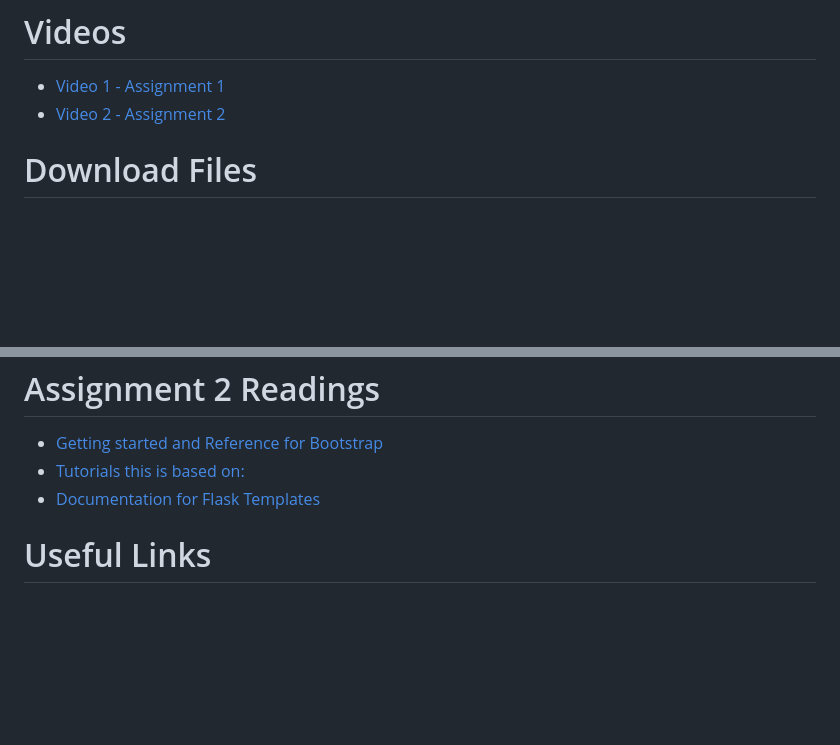
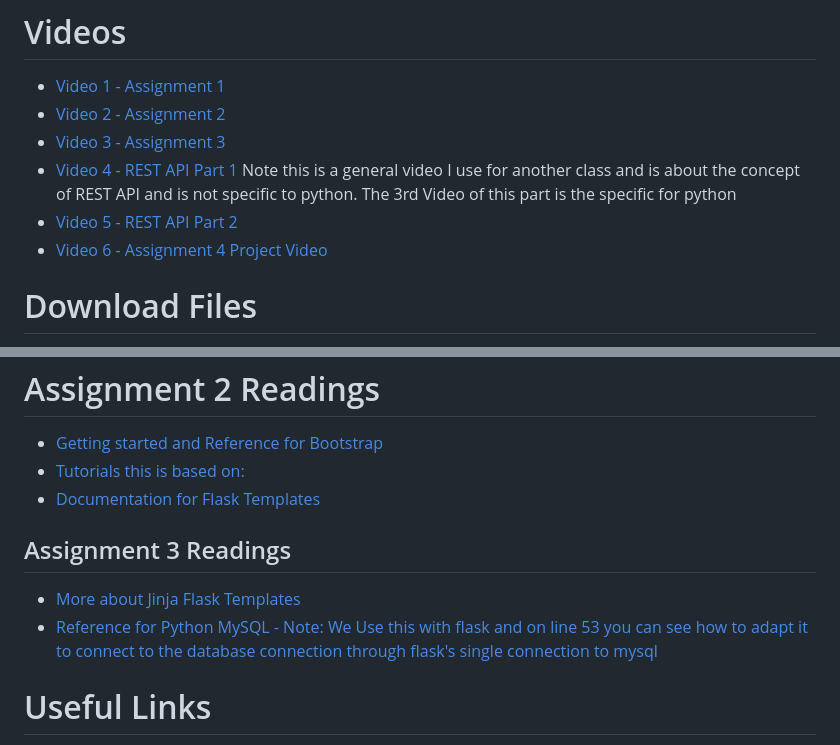
Before and after one commit to XRP97/FlaskPycharm, a Markdown page: README.MD, 2 parts joined by grey strips. GitHub-like rendering; blank space fills up the shorter version.

```diff
--- a/README.MD
+++ b/README.MD
@@ -5,6 +5,10 @@ This project is a homework assignment to teach how to get Pycharm setup with Doc
 # Videos
 * [Video 1 - Assignment 1](https://youtu.be/QbMWNgrfAFg)
 * [Video 2 - Assignment 2](https://youtu.be/tylzleJDlkc)
+* [Video 3 - Assignment 3](https://youtu.be/5WBYxNZz8Zw)
+* [Video 4 - REST API Part 1](https://youtu.be/E1Xk5dk3Abc)  Note this is a general video I use for another class and is about the concept of REST API and is not specific to python.  The 3rd Video of this part is the specific for python
+* [Video 5 - REST API Part 2](https://youtu.be/LGNkFTE3DI8)
+* [Video 6 - Assignment 4 Project Video](https://youtu.be/bfAW4vOdz7Q)
 
 # Download Files
 * [Assignment 1 - Download Assignment PDF Here](PPFSQL-Homework.pdf)
@@ -32,6 +42,10 @@ This project is a homework assignment to teach how to get Pycharm setup with Doc
 * [Tutorials this is based on:](https://blog.miguelgrinberg.com/post/the-flask-mega-tutorial-part-ii-templates)
 * [Documentation for Flask Templates](https://flask.palletsprojects.com/en/1.1.x/tutorial/templates/)
 
+## Assignment 3 Readings
+* [More about Jinja Flask Templates](https://realpython.com/primer-on-jinja-templating/)
+* [Reference for Python MySQL - Note: We Use this with flask and on line 53 you can see how to adapt it to connect to the database connection through flask's single connection to mysql](https://www.w3schools.com/python/python_mysql_getstarted.asp)
+
 # Useful Links
 * [Flask Homepage and Documentation](https://flask.palletsprojects.com/en/1.1.x/)
 * [JSON Spec Reference](https://www.json.org/json-en.html)
```
Also changed, not shown: other parts of README.MD (+6 -0 lines), screenshots/FPCL3.png (added), screenshots/postmanL4Final.png (added), 2 other files.
